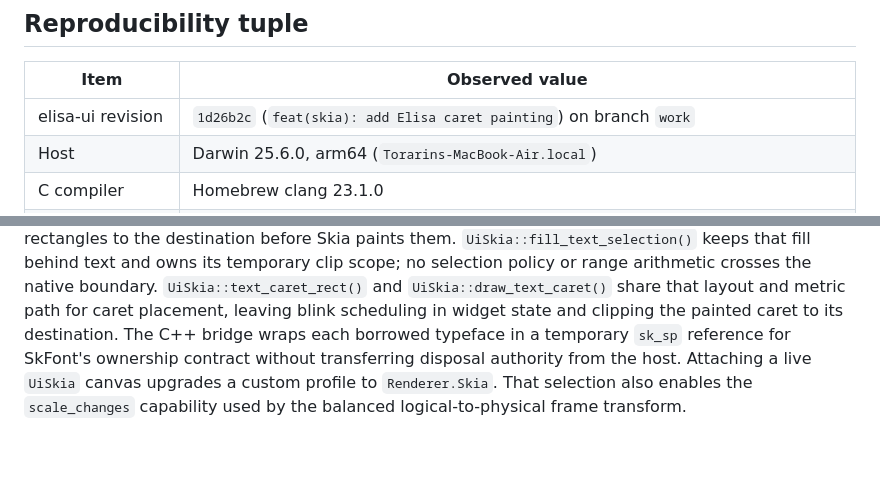
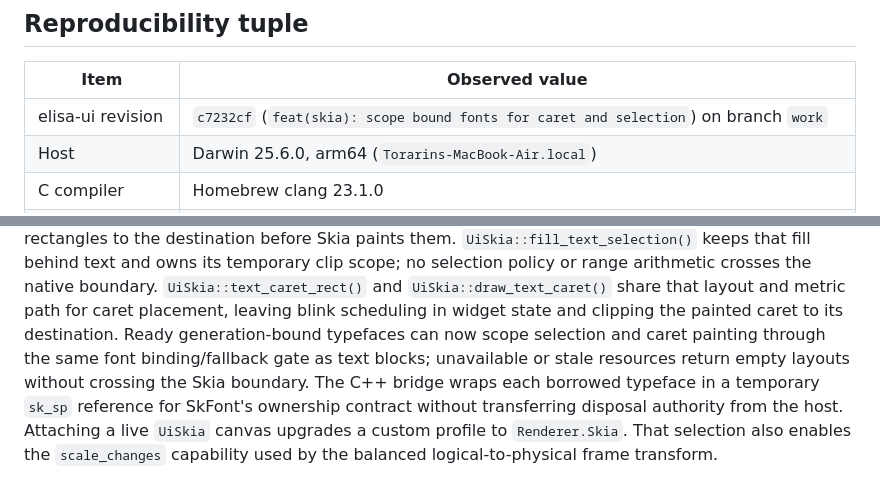
Before and after one commit to torarinvik/elisa-ui, a Markdown page: docs/implementation-baseline.md, 2 parts joined by grey strips. Rendered like a GitHub page; blank space fills up the shorter version.

Commit message:
docs(baseline): record bound text interaction

```diff
--- a/docs/implementation-baseline.md
+++ b/docs/implementation-baseline.md
@@ -8,7 +8,7 @@ parity on untested platforms.
 
 | Item | Observed value |
 | --- | --- |
-| elisa-ui revision | `1d26b2c` (`feat(skia): add Elisa caret painting`) on branch `work` |
+| elisa-ui revision | `c7232cf` (`feat(skia): scope bound fonts for caret and selection`) on branch `work` |
 | Host | Darwin 25.6.0, arm64 (`Torarins-MacBook-Air.local`) |
 | C compiler | Homebrew clang 23.1.0 |
 | Elisa compiler | `../wasm-sdk-compiler/bin/elisac-stage1` on clean `codex/wasm-sdk`, revision `c6948142f19d`; SHA-256 `56945beffa13240afdd004ac7590580b56f11c7406fc82c16309f6bd9025e574` |
@@ -341,6 +341,9 @@ policy or range arithmetic crosses the native boundary.
 `UiSkia::text_caret_rect()` and `UiSkia::draw_text_caret()` share that layout
 and metric path for caret placement, leaving blink scheduling in widget state
 and clipping the painted caret to its destination.
+Ready generation-bound typefaces can now scope selection and caret painting
+through the same font binding/fallback gate as text blocks; unavailable or
+stale resources return empty layouts without crossing the Skia boundary.
 The C++ bridge wraps each borrowed typeface in a temporary `sk_sp` reference
 for SkFont's ownership contract without transferring disposal authority from
 the host.
```
